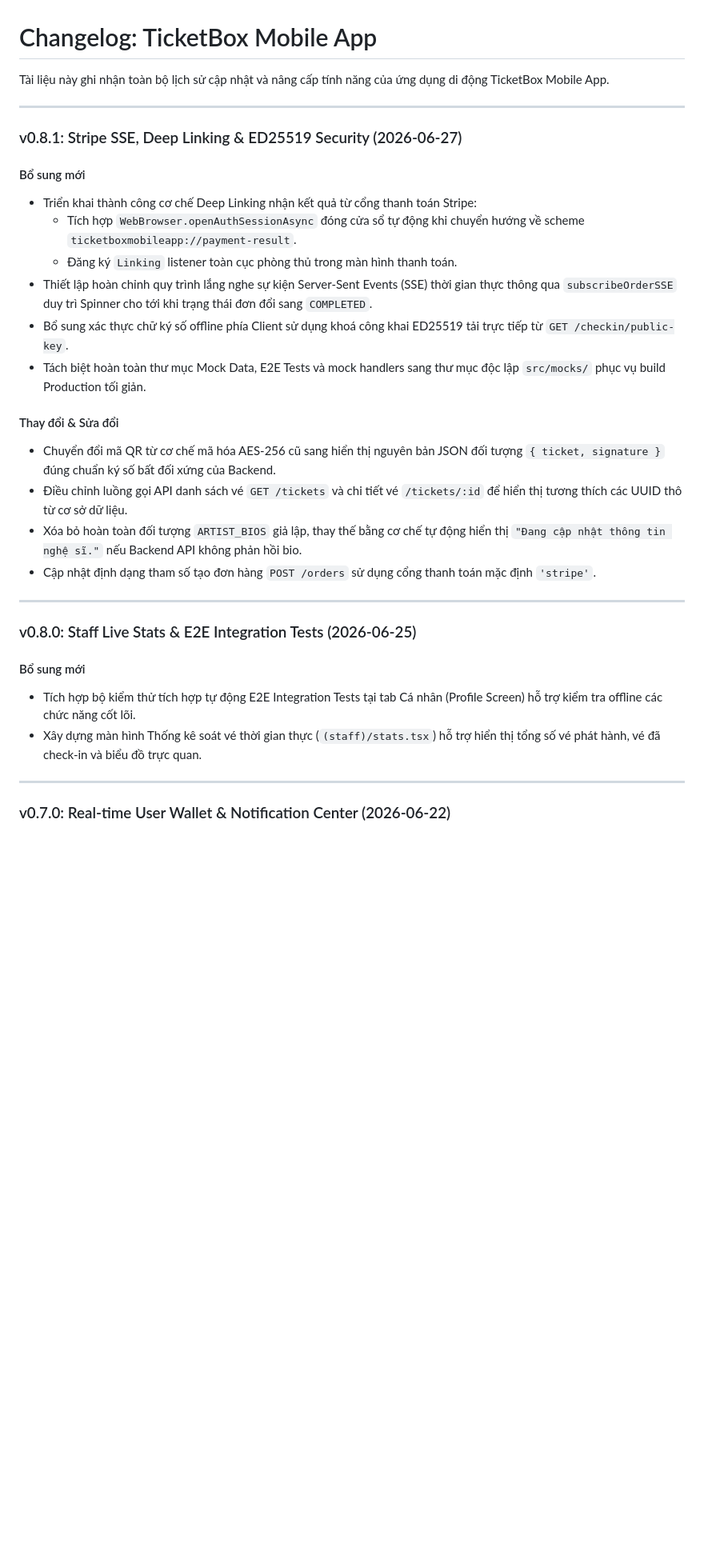
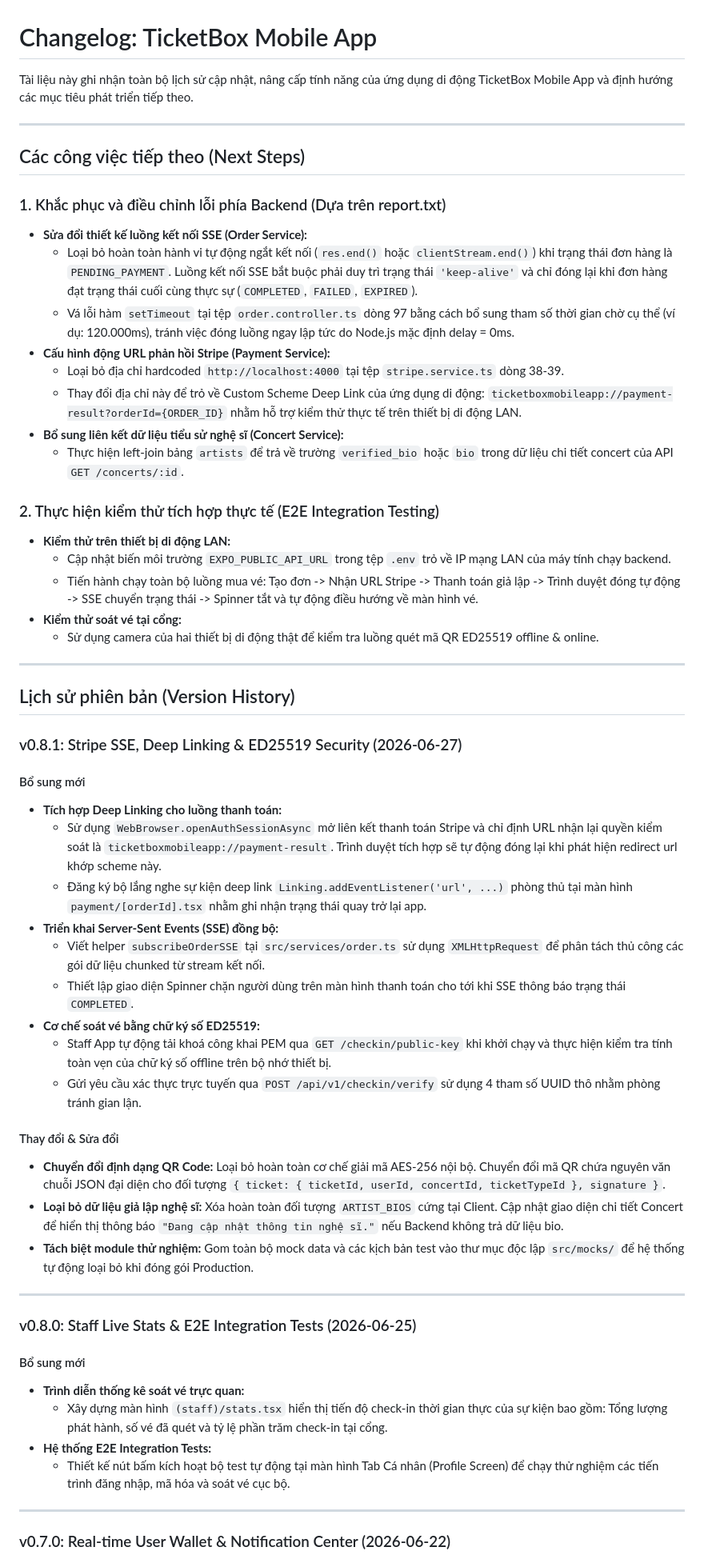
Before and after one commit to NichikouGN/ticket-box-mobile-app, a Markdown page: changelog.md, the part around one of its changes. Shown at 80% size. Rendered like a GitHub page; blank space fills up the shorter version.

Commit message:
docs: update changelog with full version history and next steps

```diff
--- a/changelog.md
+++ b/changelog.md
@@ -1,32 +1,59 @@
 # Changelog: TicketBox Mobile App
 
-Tài liệu này ghi nhận toàn bộ lịch sử cập nhật và nâng cấp tính năng của ứng dụng di động TicketBox Mobile App.
+Tài liệu này ghi nhận toàn bộ lịch sử cập nhật, nâng cấp tính năng của ứng dụng di động TicketBox Mobile App và định hướng các mục tiêu phát triển tiếp theo.
 
 ---
+
+## Các công việc tiếp theo (Next Steps)
+
+### 1. Khắc phục và điều chỉnh lỗi phía Backend (Dựa trên report.txt)
+- **Sửa đổi thiết kế luồng kết nối SSE (Order Service):**
+  - Loại bỏ hoàn toàn hành vi tự động ngắt kết nối (`res.end()` hoặc `clientStream.end()`) khi trạng thái đơn hàng là `PENDING_PAYMENT`. Luồng kết nối SSE bắt buộc phải duy trì trạng thái `'keep-alive'` và chỉ đóng lại khi đơn hàng đạt trạng thái cuối cùng thực sự (`COMPLETED`, `FAILED`, `EXPIRED`).
+  - Vá lỗi hàm `setTimeout` tại tệp `order.controller.ts` dòng 97 bằng cách bổ sung tham số thời gian chờ cụ thể (ví dụ: 120.000ms), tránh việc đóng luồng ngay lập tức do Node.js mặc định delay = 0ms.
+- **Cấu hình động URL phản hồi Stripe (Payment Service):**
+  - Loại bỏ địa chỉ hardcoded `http://localhost:4000` tại tệp `stripe.service.ts` dòng 38-39.
+  - Thay đổi địa chỉ này để trỏ về Custom Scheme Deep Link của ứng dụng di động: `ticketboxmobileapp://payment-result?orderId={ORDER_ID}` nhằm hỗ trợ kiểm thử thực tế trên thiết bị di động LAN.
+- **Bổ sung liên kết dữ liệu tiểu sử nghệ sĩ (Concert Service):**
+  - Thực hiện left-join bảng `artists` để trả về trường `verified_bio` hoặc `bio` trong dữ liệu chi tiết concert của API `GET /concerts/:id`.
+
+### 2. Thực hiện kiểm thử tích hợp thực tế (E2E Integration Testing)
+- **Kiểm thử trên thiết bị di động LAN:**
+  - Cập nhật biến môi trường `EXPO_PUBLIC_API_URL` trong tệp `.env` trỏ về IP mạng LAN của máy tính chạy backend.
+  - Tiến hành chạy toàn bộ luồng mua vé: Tạo đơn -> Nhận URL Stripe -> Thanh toán giả lập -> Trình duyệt đóng tự động -> SSE chuyển trạng thái -> Spinner tắt và tự động điều hướng về màn hình vé.
+- **Kiểm thử soát vé tại cổng:**
+  - Sử dụng camera của hai thiết bị di động thật để kiểm tra luồng quét mã QR ED25519 offline & online.
+
+---
+
+## Lịch sử phiên bản (Version History)
 
 ### v0.8.1: Stripe SSE, Deep Linking & ED25519 Security (2026-06-27)
 
 #### Bổ sung mới
-- Triển khai thành công cơ chế Deep Linking nhận kết quả từ cổng thanh toán Stripe:
-  - Tích hợp `WebBrowser.openAuthSessionAsync` đóng cửa sổ tự động khi chuyển hướng về scheme `ticketboxmobileapp://payment-result`.
-  - Đăng ký `Linking` listener toàn cục phòng thủ trong màn hình thanh toán.
-- Thiết lập hoàn chỉnh quy trình lắng nghe sự kiện Server-Sent Events (SSE) thời gian thực thông qua `subscribeOrderSSE` duy trì Spinner cho tới khi trạng thái đơn đổi sang `COMPLETED`.
-- Bổ sung xác thực chữ ký số offline phía Client sử dụng khoá công khai ED25519 tải trực tiếp từ `GET /checkin/public-key`.
-- Tách biệt hoàn toàn thư mục Mock Data, E2E Tests và mock handlers sang thư mục độc lập `src/mocks/` phục vụ build Production tối giản.
+- **Tích hợp Deep Linking cho luồng thanh toán:**
+  - Sử dụng `WebBrowser.openAuthSessionAsync` mở liên kết thanh toán Stripe và chỉ định URL nhận lại quyền kiểm soát là `ticketboxmobileapp://payment-result`. Trình duyệt tích hợp sẽ tự động đóng lại khi phát hiện redirect url khớp scheme này.
+  - Đăng ký bộ lắng nghe sự kiện deep link `Linking.addEventListener('url', ...)` phòng thủ tại màn hình `payment/[orderId].tsx` nhằm ghi nhận trạng thái quay trở lại app.
+- **Triển khai Server-Sent Events (SSE) đồng bộ:**
+  - Viết helper `subscribeOrderSSE` tại `src/services/order.ts` sử dụng `XMLHttpRequest` để phân tách thủ công các gói dữ liệu chunked từ stream kết nối.
+  - Thiết lập giao diện Spinner chặn người dùng trên màn hình thanh toán cho tới khi SSE thông báo trạng thái `COMPLETED`.
+- **Cơ chế soát vé bằng chữ ký số ED25519:**
+  - Staff App tự động tải khoá công khai PEM qua `GET /checkin/public-key` khi khởi chạy và thực hiện kiểm tra tính toàn vẹn của chữ ký số offline trên bộ nhớ thiết bị.
+  - Gửi yêu cầu xác thực trực tuyến qua `POST /api/v1/checkin/verify` sử dụng 4 tham số UUID thô nhằm phòng tránh gian lận.
 
 #### Thay đổi & Sửa đổi
-- Chuyển đổi mã QR từ cơ chế mã hóa AES-256 cũ sang hiển thị nguyên bản JSON đối tượng `{ ticket, signature }` đúng chuẩn ký số bất đối xứng của Backend.
-- Điều chỉnh luồng gọi API danh sách vé `GET /tickets` và chi tiết vé `/tickets/:id` để hiển thị tương thích các UUID thô từ cơ sở dữ liệu.
-- Xóa bỏ hoàn toàn đối tượng `ARTIST_BIOS` giả lập, thay thế bằng cơ chế tự động hiển thị `"Đang cập nhật thông tin nghệ sĩ."` nếu Backend API không phản hồi bio.
-- Cập nhật định dạng tham số tạo đơn hàng `POST /orders` sử dụng cổng thanh toán mặc định `'stripe'`.
+- **Chuyển đổi định dạng QR Code:** Loại bỏ hoàn toàn cơ chế giải mã AES-256 nội bộ. Chuyển đổi mã QR chứa nguyên văn chuỗi JSON đại diện cho đối tượng `{ ticket: { ticketId, userId, concertId, ticketTypeId }, signature }`.
+- **Loại bỏ dữ liệu giả lập nghệ sĩ:** Xóa hoàn toàn đối tượng `ARTIST_BIOS` cứng tại Client. Cập nhật giao diện chi tiết Concert để hiển thị thông báo `"Đang cập nhật thông tin nghệ sĩ."` nếu Backend không trả dữ liệu bio.
+- **Tách biệt module thử nghiệm:** Gom toàn bộ mock data và các kịch bản test vào thư mục độc lập `src/mocks/` để hệ thống tự động loại bỏ khi đóng gói Production.
 
 ---
 
 ### v0.8.0: Staff Live Stats & E2E Integration Tests (2026-06-25)
 
 #### Bổ sung mới
-- Tích hợp bộ kiểm thử tích hợp tự động E2E Integration Tests tại tab Cá nhân (Profile Screen) hỗ trợ kiểm tra offline các chức năng cốt lõi.
-- Xây dựng màn hình Thống kê soát vé thời gian thực (`(staff)/stats.tsx`) hỗ trợ hiển thị tổng số vé phát hành, vé đã check-in và biểu đồ trực quan.
+- **Trình diễn thống kê soát vé trực quan:**
+  - Xây dựng màn hình `(staff)/stats.tsx` hiển thị tiến độ check-in thời gian thực của sự kiện bao gồm: Tổng lượng phát hành, số vé đã quét và tỷ lệ phần trăm check-in tại cổng.
+- **Hệ thống E2E Integration Tests:**
+  - Thiết kế nút bấm kích hoạt bộ test tự động tại màn hình Tab Cá nhân (Profile Screen) để chạy thử nghiệm các tiến trình đăng nhập, mã hóa và soát vé cục bộ.
 
 ---
 
```
Also changed, not shown: other parts of changelog.md (+32 -12 lines).
